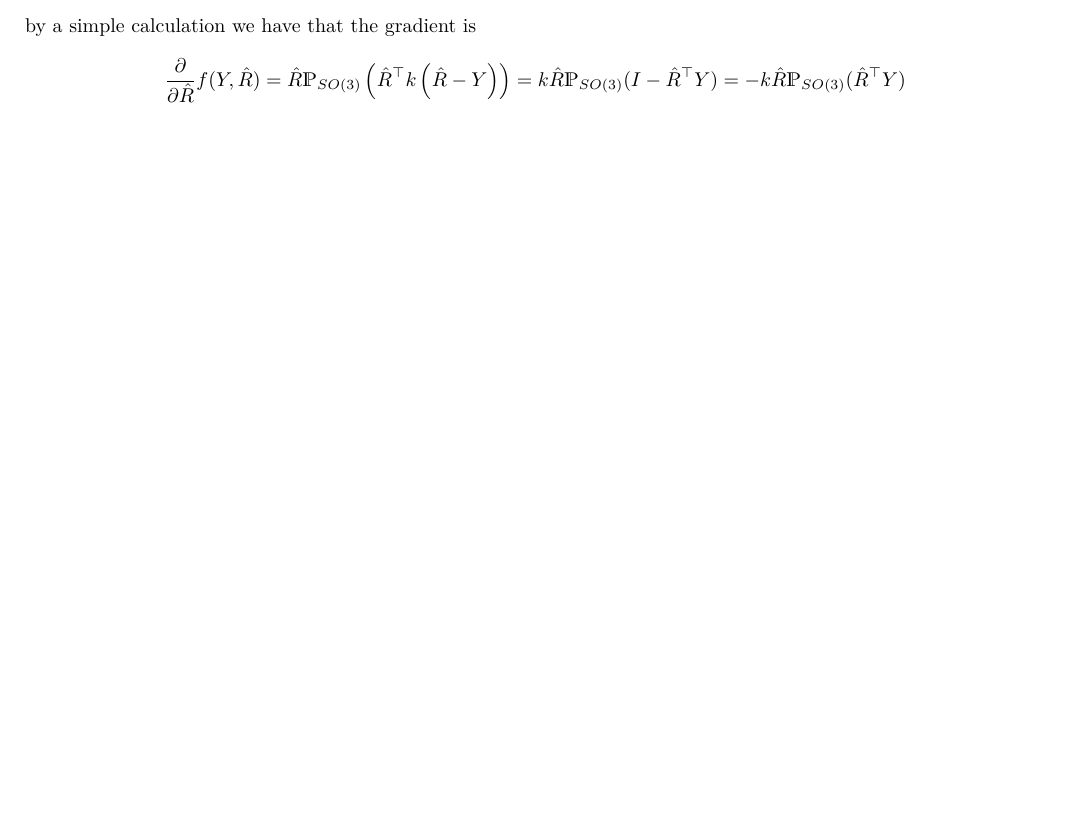
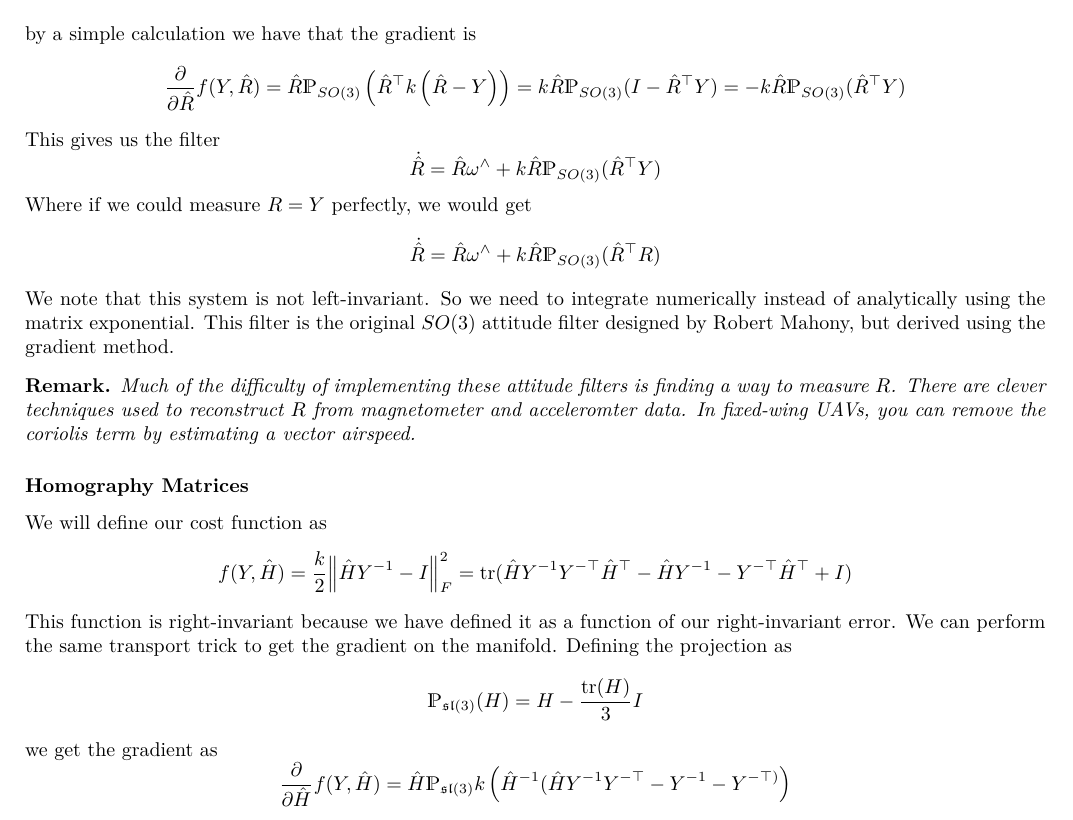
Before and after one commit to DevonMorris/MathematicalMusings, a LaTeX document (differential_geometry/complementary_filters.tex): part of page 3 of 3 before the commit and part of page 4 of 4 after it, cut so that both start at the same text, the shorter picture padded with empty space. Compiled offline with XeLaTeX.

Commit message:
complementary filter stuff

```diff
--- a/differential_geometry/complementary_filters.tex
+++ b/differential_geometry/complementary_filters.tex
@@ -202,11 +216,38 @@ We will define our cost function as
 \]
 We note this function has a minimum when $\hat{R}= Y$ and  is right invariant since the frobenius norm is invariant under orthogonal transformations. We note that in this case the gradient must be taken with respect to the manifold i.e. only in feasible tangent directions. The easiest way to do this is to transport the full gradient to the origin, project it onto the lie algebra and then transport it back to the proper tangent space. Thus let
 \[
-  \mathds{P}_{SO(3)}(\Omega) = \frac{1}{2}(\Omega - \Omega^\top)
+  \mathds{P}_{\mathfrak{so}(3)}(\Omega) = \frac{1}{2}(\Omega - \Omega^\top)
 \]
 by a simple calculation we have that the gradient is
 \[
   \pdv{}{\hat{R}} f(Y, \hat{R}) = \hat{R} \mathds{P}_{SO(3)} \left( \hat{R}^\top k\left(\hat{R} - Y \right) \right) = k\hat{R}\mathds{P}_{SO(3)}(I - \hat{R}^\top Y) = -k\hat{R}\mathds{P}_{SO(3)}(\hat{R}^\top Y)
 \]
+This gives us the filter
+\[
+  \dot{\hat{R}} = \hat{R} \omega^\wedge + k \hat{R}\mathds{P}_{SO(3)}(\hat{R}^\top Y)
+\]
+Where if we could measure $R = Y$ perfectly, we would get
+\[
+  \dot{\hat{R}} = \hat{R} \omega^\wedge + k \hat{R}\mathds{P}_{SO(3)}(\hat{R}^\top R)
+\]
+We note that this system is not left-invariant. So we need to integrate numerically instead of analytically using the matrix exponential. This filter is the original $SO(3)$ attitude filter designed by Robert Mahony, but derived using the gradient method.
+
+\begin{rem}
+  Much of the difficulty of implementing these attitude filters is finding a way to measure $R$. There are clever techniques used to reconstruct $R$ from magnetometer and acceleromter data. In fixed-wing UAVs, you can remove the coriolis term by estimating a vector airspeed.
+\end{rem}
+
+\subsubsection*{Homography Matrices}%
+We will define our cost function as
+\[
+  f(Y,\hat{H}) = \frac{k}{2} \norm{\hat{H}Y^{-1} - I}_F^2 = \text{tr}(\hat{H}Y^{-1}Y^{-\top}\hat{H}^\top - \hat{H}Y^{-1} - Y^{-\top}\hat{H}^\top + I)
+\]
+This function is right-invariant because we have defined it as a function of our right-invariant error. We can perform the same transport trick to get the gradient on the manifold. Defining the projection as
+\[
+  \mathds{P}_{\mathfrak{sl}(3)}(H) = H - \frac{\text{tr}(H)}{3}I
+\]
+we get the gradient as
+\[
+  \pdv{}{\hat{H}} f(Y,\hat{H}) = \hat{H} \mathds{P}_{\mathfrak{sl}(3)}k\left( \hat{H}^{-1}(\hat{H}Y^{-1}Y^{-\top} - Y^{-1} - Y^{-\top) \right)
+\]
 
 \end{document}
```
Also changed, not shown: differential_geometry/complementary_filters.tex (20 more changed lines).
